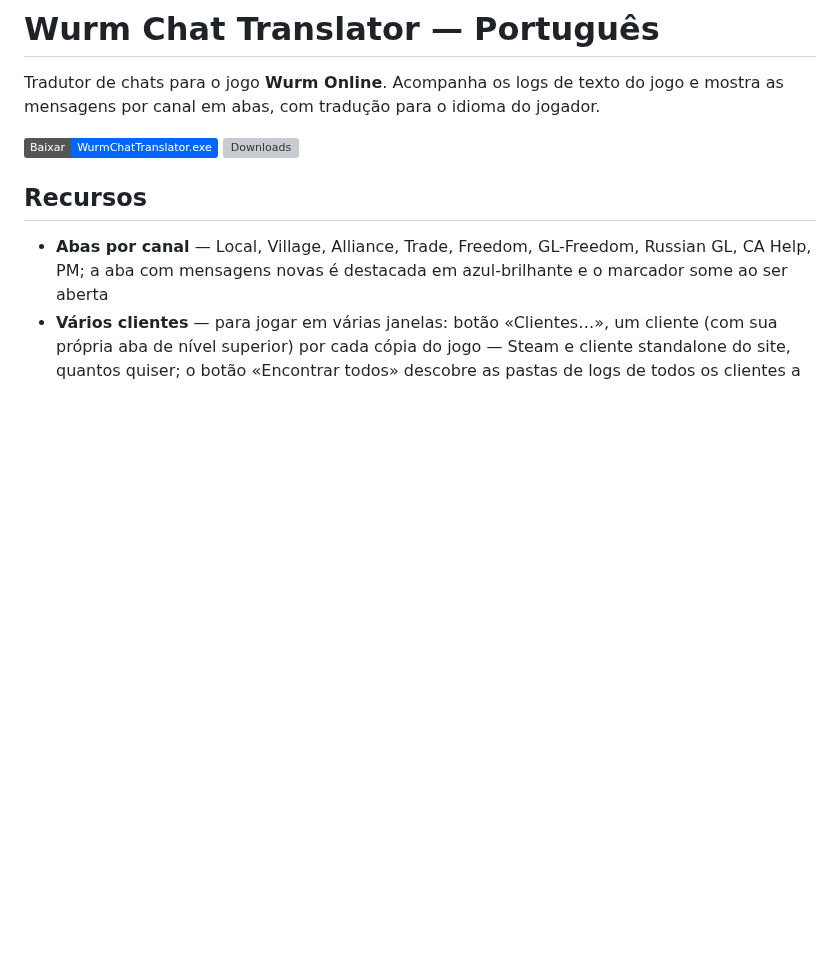
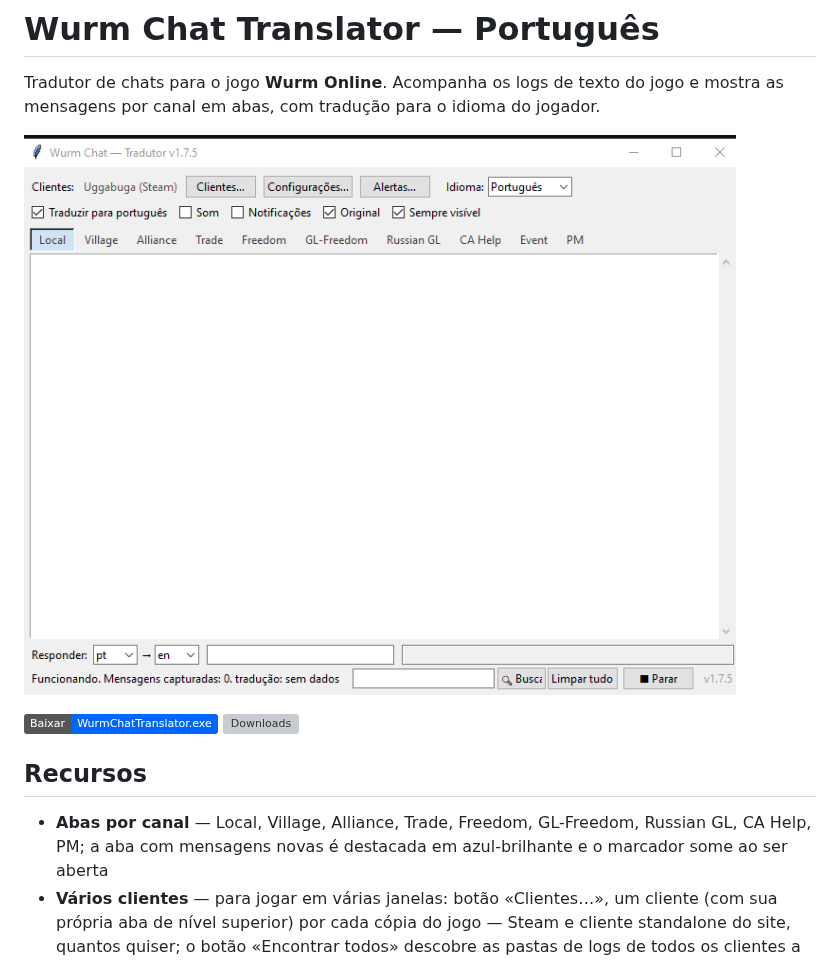
Before and after one commit to UggaBuga/wurm-chat-translator, a Markdown page: README.md, the part around one of its changes. Drawn GitHub-style; pictures changed too: screenshot_pt.png (added); badges without logos; blank space fills up the shorter version; grey boxes are pictures that could not be loaded.

Commit message:
docs: EN/PT screenshots

```diff
--- a/README.md
+++ b/README.md
@@ -99,6 +113,8 @@ MIT
 
 Tradutor de chats para o jogo **Wurm Online**. Acompanha os logs de texto do jogo e mostra as mensagens por canal em abas, com tradução para o idioma do jogador.
 
+![Captura de tela (Português)](screenshot_pt.png)
+
 [![Baixar WurmChatTranslator.exe](https://img.shields.io/badge/Baixar-WurmChatTranslator.exe-0066ff)](https://github.com/UggaBuga/wurm-chat-translator/releases/latest/download/WurmChatTranslator.exe)
 [![Downloads](https://img.shields.io/github/downloads/UggaBuga/wurm-chat-translator/total?label=Downloads)](https://github.com/UggaBuga/wurm-chat-translator/releases)
 
```
Also changed, not shown: other parts of README.md (+14 -0 lines), screenshot_en.png (added).
